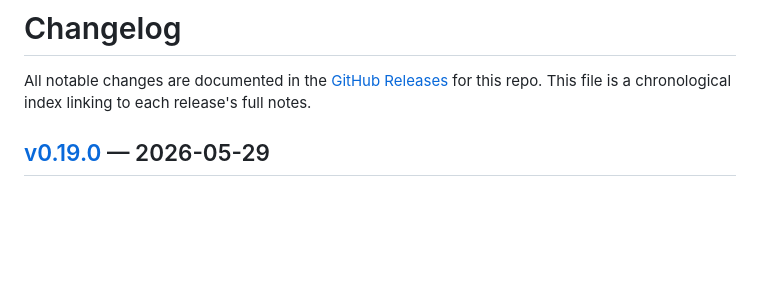
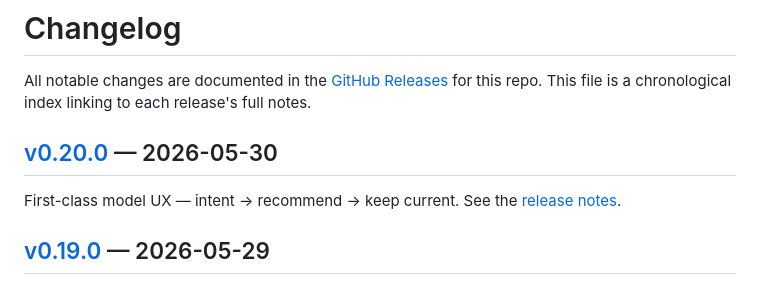
Before and after one commit to Parslee-ai/car-releases, a Markdown page: CHANGELOG.md, the part around one of its changes. Rendered like a GitHub page; blank space fills up the shorter version.

Commit message:
changelog: index v0.20.0
Auto-generated by scripts/publish-changelog-entry.sh during the
v0.20.0 release (Phase 1 of the car-releases docs-sync automation).
Keeps the public CHANGELOG index from drifting behind releases.

```diff
--- a/CHANGELOG.md
+++ b/CHANGELOG.md
@@ -2,6 +2,9 @@
 
 All notable changes are documented in the [GitHub Releases](https://github.com/Parslee-ai/car-releases/releases) for this repo.
 This file is a chronological index linking to each release's full notes.
+
+## [v0.20.0] — 2026-05-30
+First-class model UX — intent → recommend → keep current. See the [release notes][v0.20.0].
 
 ## [v0.19.0] — 2026-05-29
 Fix: Windows platform findings from issue #231 (car-registry, car-inference, car-ffi-common, car-cli); Added: car tail-log <id> (alias car logs) (car-cli) — #231 §5.2. See the [release notes][v0.19.0].
```
Also changed, not shown: other parts of CHANGELOG.md (+1 -0 lines).
